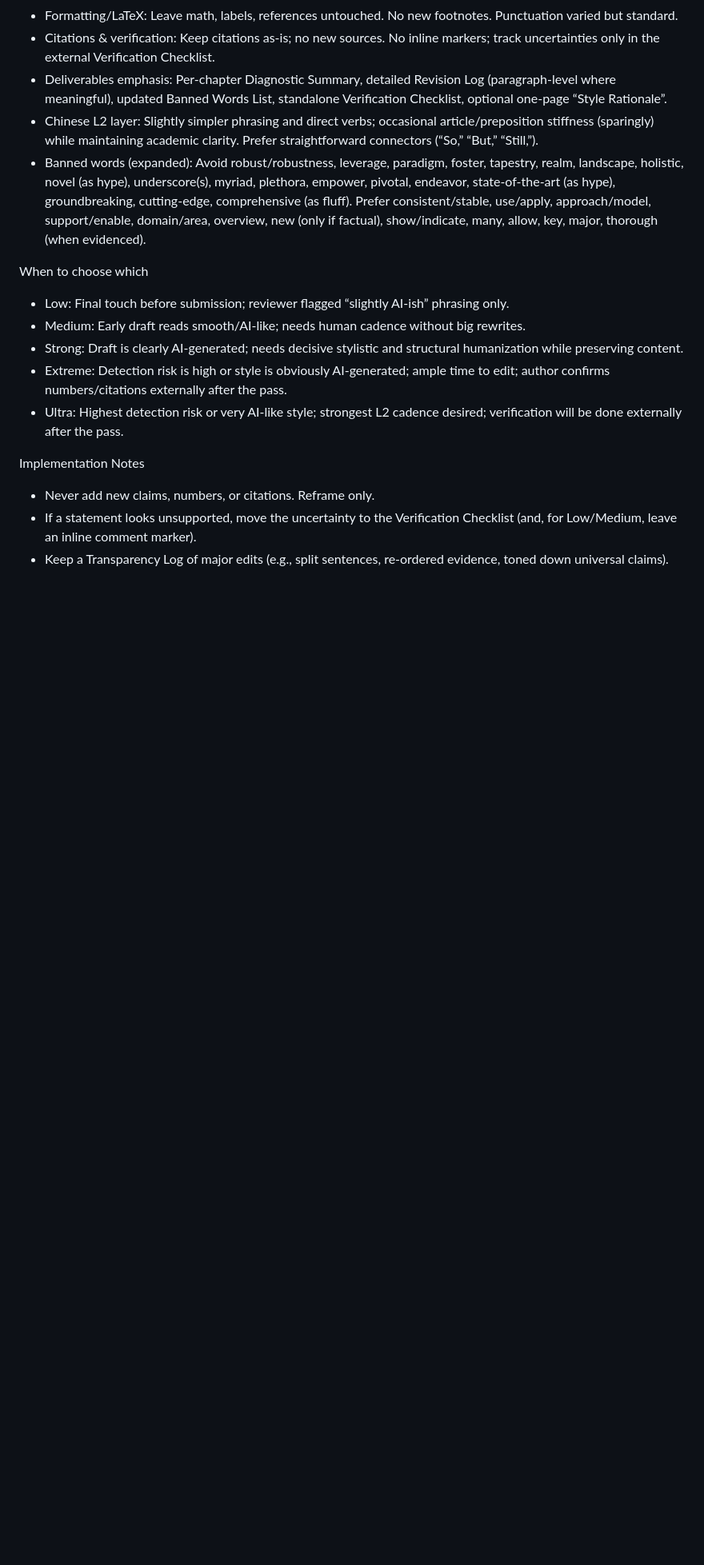
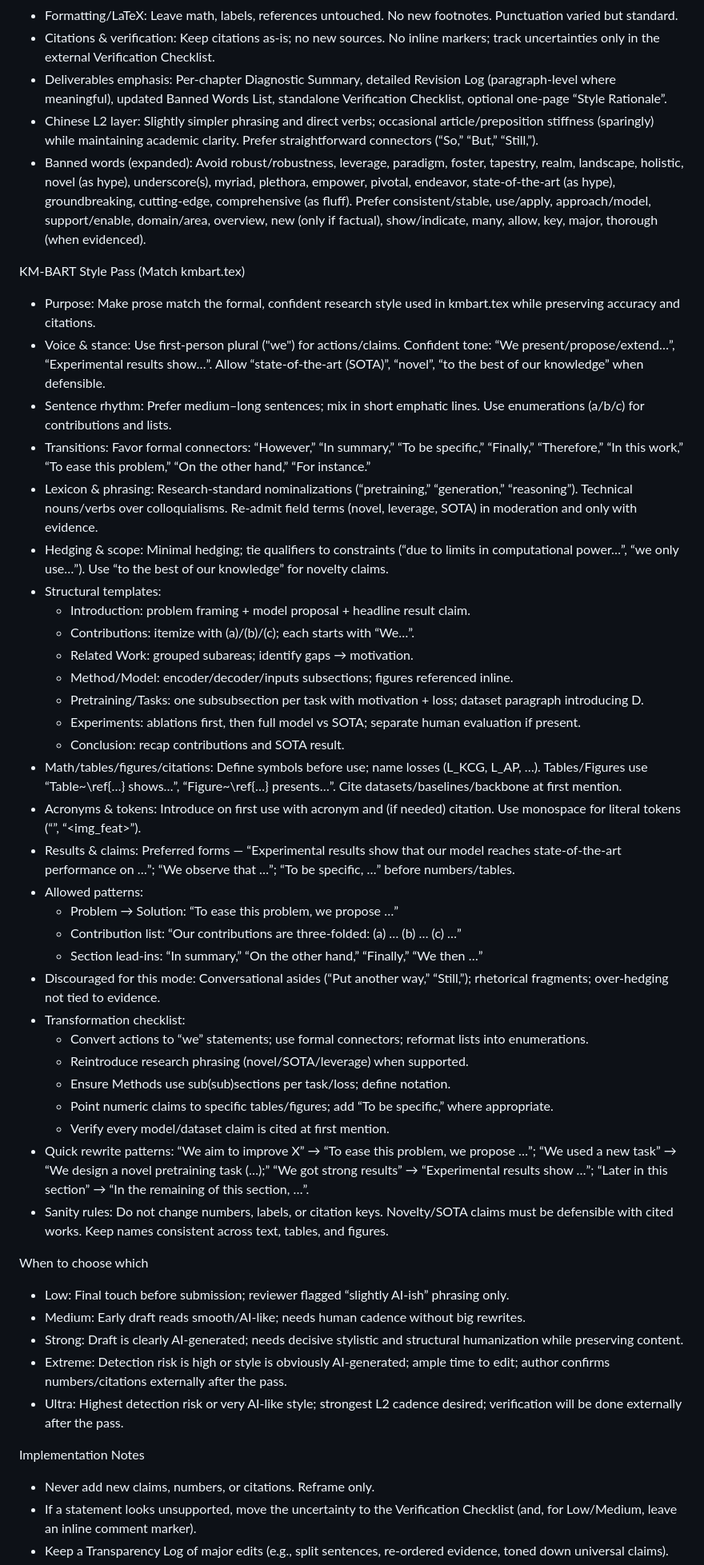
Before and after one commit to liuguanlancy/thesis_lancy, a Markdown page: prompt.md, the part around the change. Shown at 80% size. Rendered like a GitHub page; blank space fills up the shorter version.

Commit message:
Docs: add KM‑BART Style Pass mode to prompt.md

```diff
--- a/prompt.md
+++ b/prompt.md
@@ -159,6 +159,38 @@ Ultra Pass (Beyond Extreme)
 - Chinese L2 layer: Slightly simpler phrasing and direct verbs; occasional article/preposition stiffness (sparingly) while maintaining academic clarity. Prefer straightforward connectors (“So,” “But,” “Still,”).
 - Banned words (expanded): Avoid robust/robustness, leverage, paradigm, foster, tapestry, realm, landscape, holistic, novel (as hype), underscore(s), myriad, plethora, empower, pivotal, endeavor, state‑of‑the‑art (as hype), groundbreaking, cutting‑edge, comprehensive (as fluff). Prefer consistent/stable, use/apply, approach/model, support/enable, domain/area, overview, new (only if factual), show/indicate, many, allow, key, major, thorough (when evidenced).
 
+KM‑BART Style Pass (Match kmbart.tex)
+- Purpose: Make prose match the formal, confident research style used in kmbart.tex while preserving accuracy and citations.
+- Voice & stance: Use first‑person plural ("we") for actions/claims. Confident tone: “We present/propose/extend…”, “Experimental results show…”. Allow “state‑of‑the‑art (SOTA)”, “novel”, “to the best of our knowledge” when defensible.
+- Sentence rhythm: Prefer medium–long sentences; mix in short emphatic lines. Use enumerations (a/b/c) for contributions and lists.
+- Transitions: Favor formal connectors: “However,” “In summary,” “To be specific,” “Finally,” “Therefore,” “In this work,” “To ease this problem,” “On the other hand,” “For instance.”
+- Lexicon & phrasing: Research‑standard nominalizations (“pretraining,” “generation,” “reasoning”). Technical nouns/verbs over colloquialisms. Re‑admit field terms (novel, leverage, SOTA) in moderation and only with evidence.
+- Hedging & scope: Minimal hedging; tie qualifiers to constraints (“due to limits in computational power…”, “we only use…”). Use “to the best of our knowledge” for novelty claims.
+- Structural templates:
+  - Introduction: problem framing + model proposal + headline result claim.
+  - Contributions: itemize with (a)/(b)/(c); each starts with “We…”.
+  - Related Work: grouped subareas; identify gaps → motivation.
+  - Method/Model: encoder/decoder/inputs subsections; figures referenced inline.
+  - Pretraining/Tasks: one subsubsection per task with motivation + loss; dataset paragraph introducing D.
+  - Experiments: ablations first, then full model vs SOTA; separate human evaluation if present.
+  - Conclusion: recap contributions and SOTA result.
+- Math/tables/figures/citations: Define symbols before use; name losses (L_KCG, L_AP, …). Tables/Figures use “Table~\ref{…} shows…”, “Figure~\ref{…} presents…”. Cite datasets/baselines/backbone at first mention.
+- Acronyms & tokens: Introduce on first use with acronym and (if needed) citation. Use monospace for literal tokens (“<mask>”, “<img_feat>”).
+- Results & claims: Preferred forms — “Experimental results show that our model reaches state‑of‑the‑art performance on …”; “We observe that …”; “To be specific, …” before numbers/tables.
+- Allowed patterns:
+  - Problem → Solution: “To ease this problem, we propose …”
+  - Contribution list: “Our contributions are three‑folded: (a) … (b) … (c) …”
+  - Section lead‑ins: “In summary,” “On the other hand,” “Finally,” “We then …”
+- Discouraged for this mode: Conversational asides (“Put another way,” “Still,”); rhetorical fragments; over‑hedging not tied to evidence.
+- Transformation checklist:
+  - Convert actions to “we” statements; use formal connectors; reformat lists into enumerations.
+  - Reintroduce research phrasing (novel/SOTA/leverage) when supported.
+  - Ensure Methods use sub(sub)sections per task/loss; define notation.
+  - Point numeric claims to specific tables/figures; add “To be specific,” where appropriate.
+  - Verify every model/dataset claim is cited at first mention.
+- Quick rewrite patterns: “We aim to improve X” → “To ease this problem, we propose …”; “We used a new task” → “We design a novel pretraining task (…);” “We got strong results” → “Experimental results show …”; “Later in this section” → “In the remaining of this section, …”.
+- Sanity rules: Do not change numbers, labels, or citation keys. Novelty/SOTA claims must be defensible with cited works. Keep names consistent across text, tables, and figures.
+
 When to choose which
 - Low: Final touch before submission; reviewer flagged “slightly AI‑ish” phrasing only.
 - Medium: Early draft reads smooth/AI‑like; needs human cadence without big rewrites.
```
